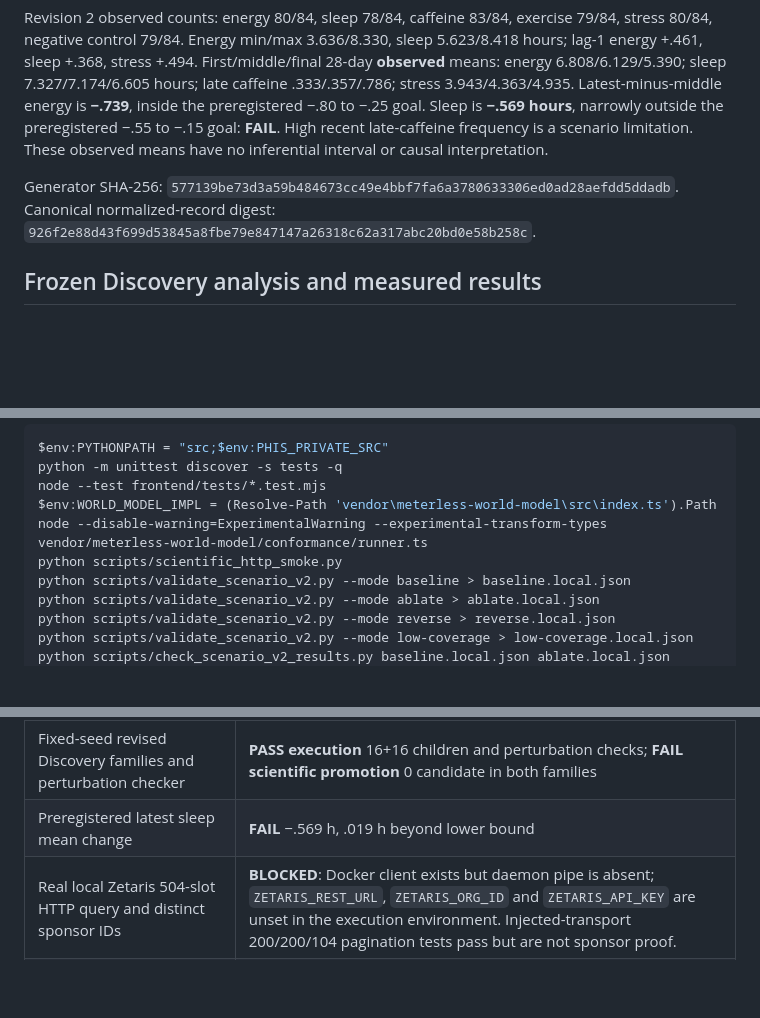
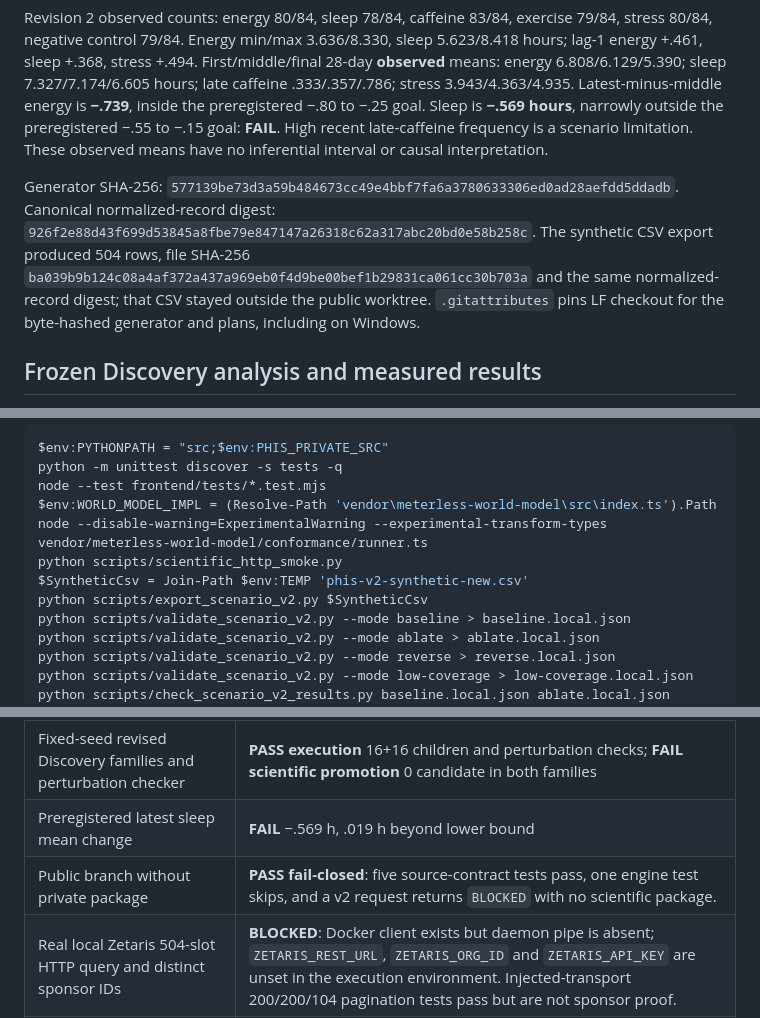
Before and after one commit to EnriqueDGProg/PHIS-OpenAgent-2026, a Markdown page: docs/SCIENTIFIC_V2_EVIDENCE_2026-10-23.md, 3 parts joined by grey strips. Drawn GitHub-style; blank space fills up the shorter version.

Commit message:
Record export and clean-clone scientific gates

```diff
--- a/docs/SCIENTIFIC_V2_EVIDENCE_2026-10-23.md
+++ b/docs/SCIENTIFIC_V2_EVIDENCE_2026-10-23.md
@@ -14,7 +14,7 @@ Simulated mechanisms are **design facts**, not measured findings: current stress
 
 Revision 2 observed counts: energy 80/84, sleep 78/84, caffeine 83/84, exercise 79/84, stress 80/84, negative control 79/84. Energy min/max 3.636/8.330, sleep 5.623/8.418 hours; lag-1 energy +.461, sleep +.368, stress +.494. First/middle/final 28-day **observed** means: energy 6.808/6.129/5.390; sleep 7.327/7.174/6.605 hours; late caffeine .333/.357/.786; stress 3.943/4.363/4.935. Latest-minus-middle energy is **−.739**, inside the preregistered −.80 to −.25 goal. Sleep is **−.569 hours**, narrowly outside the preregistered −.55 to −.15 goal: **FAIL**. High recent late-caffeine frequency is a scenario limitation. These observed means have no inferential interval or causal interpretation.
 
-Generator SHA-256: `577139be73d3a59b484673cc49e4bbf7fa6a3780633306ed0ad28aefdd5ddadb`. Canonical normalized-record digest: `926f2e88d43f699d53845a8fbe79e847147a26318c62a317abc20bd0e58b258c`.
+Generator SHA-256: `577139be73d3a59b484673cc49e4bbf7fa6a3780633306ed0ad28aefdd5ddadb`. Canonical normalized-record digest: `926f2e88d43f699d53845a8fbe79e847147a26318c62a317abc20bd0e58b258c`. The synthetic CSV export produced 504 rows, file SHA-256 `ba039b9b124c08a4af372a437a969eb0f4d9be00bef1b29831ca061cc30b703a` and the same normalized-record digest; that CSV stayed outside the public worktree. `.gitattributes` pins LF checkout for the byte-hashed generator and plans, including on Windows.
 
 ## Frozen Discovery analysis and measured results
 
@@ -57,6 +57,8 @@ node --test frontend/tests/*.test.mjs
 $env:WORLD_MODEL_IMPL = (Resolve-Path 'vendor\meterless-world-model\src\index.ts').Path
 node --disable-warning=ExperimentalWarning --experimental-transform-types vendor/meterless-world-model/conformance/runner.ts
 python scripts/scientific_http_smoke.py
+$SyntheticCsv = Join-Path $env:TEMP 'phis-v2-synthetic-new.csv'
+python scripts/export_scenario_v2.py $SyntheticCsv
 python scripts/validate_scenario_v2.py --mode baseline > baseline.local.json
 python scripts/validate_scenario_v2.py --mode ablate > ablate.local.json
 python scripts/validate_scenario_v2.py --mode reverse > reverse.local.json
@@ -72,6 +74,7 @@ python scripts/check_scenario_v2_results.py baseline.local.json ablate.local.jso
 | Actual localhost HTTP → Discovery → official Engine, then follow-up read | **PASS**, proof IDs above; Zetaris explicitly NOT_CONNECTED |
 | Fixed-seed revised Discovery families and perturbation checker | **PASS execution** 16+16 children and perturbation checks; **FAIL scientific promotion** 0 candidate in both families |
 | Preregistered latest sleep mean change | **FAIL** −.569 h, .019 h beyond lower bound |
+| Public branch without private package | **PASS fail-closed**: five source-contract tests pass, one engine test skips, and a v2 request returns `BLOCKED` with no scientific package. |
 | Real local Zetaris 504-slot HTTP query and distinct sponsor IDs | **BLOCKED**: Docker client exists but daemon pipe is absent; `ZETARIS_REST_URL`, `ZETARIS_ORG_ID` and `ZETARIS_API_KEY` are unset in the execution environment. Injected-transport 200/200/104 pagination tests pass but are not sponsor proof. |
 | Private Discovery public packaging and clean-clone scientific operation | **BLOCKED** by owner rights/IP/license gate in PR #15/#16; clean clone retains runnable PR #13 fallback, while v2 abstains without the local private package. |
 | Judge-ready supported contributor to recent change | **FAIL** under frozen scientific gates; no causal or adjusted claim. |
```
